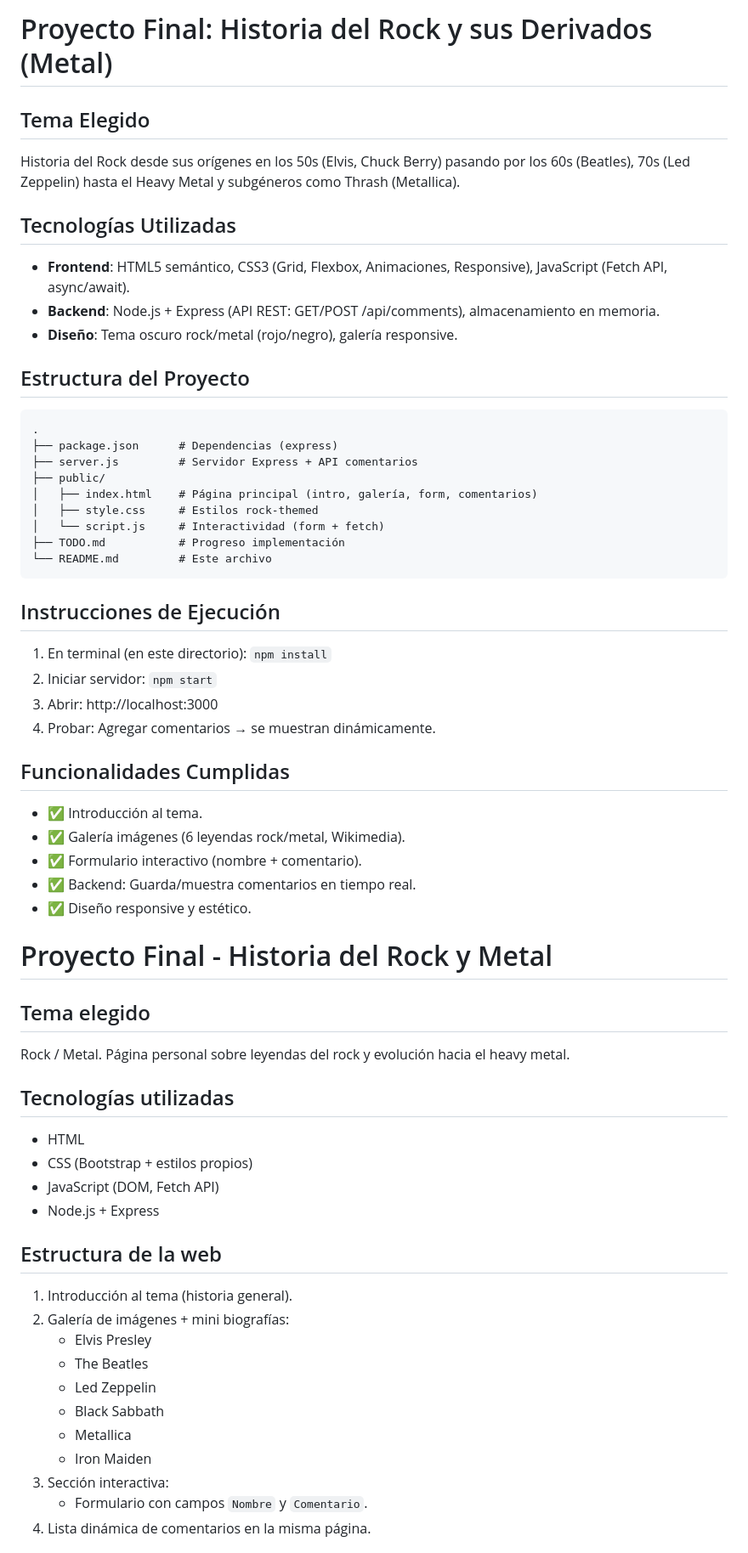
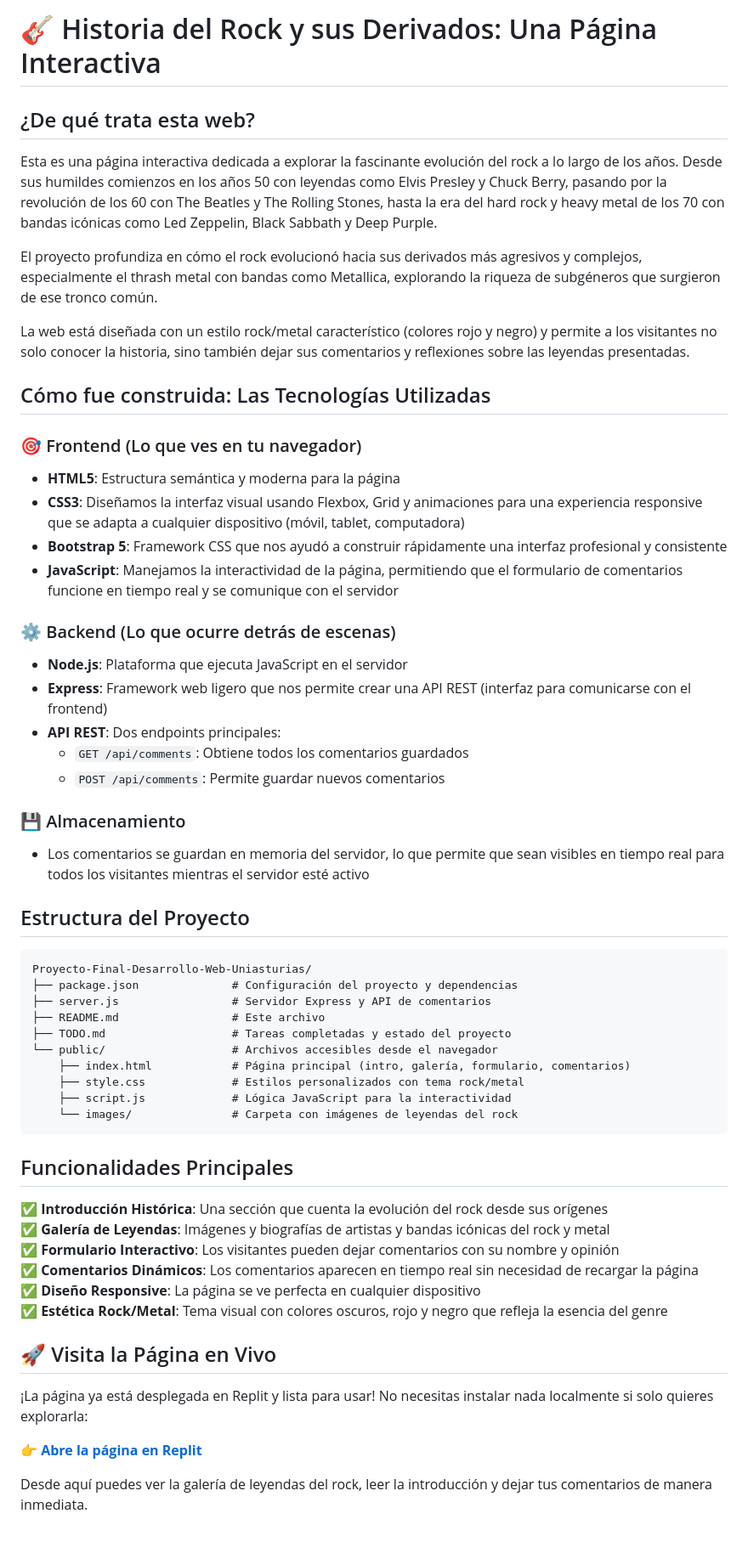
Before and after one commit to jhonpirr11/Proyecto-Final-Desarrollo-Web-Uniasturias, a Markdown page: README.md, the part around one of its changes. Shown at 85% size. Drawn GitHub-style.

Commit message:
Actualización del readme

````diff
--- a/README.md
+++ b/README.md
@@ -1,60 +1,60 @@
-# Proyecto Final: Historia del Rock y sus Derivados (Metal)
+# 🎸 Historia del Rock y sus Derivados: Una Página Interactiva
 
-## Tema Elegido
-Historia del Rock desde sus orígenes en los 50s (Elvis, Chuck Berry) pasando por los 60s (Beatles), 70s (Led Zeppelin) hasta el Heavy Metal y subgéneros como Thrash (Metallica).
+## ¿De qué trata esta web?
 
-## Tecnologías Utilizadas
-- **Frontend**: HTML5 semántico, CSS3 (Grid, Flexbox, Animaciones, Responsive), JavaScript (Fetch API, async/await).
-- **Backend**: Node.js + Express (API REST: GET/POST /api/comments), almacenamiento en memoria.
-- **Diseño**: Tema oscuro rock/metal (rojo/negro), galería responsive.
+Esta es una página interactiva dedicada a explorar la fascinante evolución del rock a lo largo de los años. Desde sus humildes comienzos en los años 50 con leyendas como Elvis Presley y Chuck Berry, pasando por la revolución de los 60 con The Beatles y The Rolling Stones, hasta la era del hard rock y heavy metal de los 70 con bandas icónicas como Led Zeppelin, Black Sabbath y Deep Purple.
+
+El proyecto profundiza en cómo el rock evolucionó hacia sus derivados más agresivos y complejos, especialmente el thrash metal con bandas como Metallica, explorando la riqueza de subgéneros que surgieron de ese tronco común.
+
+La web está diseñada con un estilo rock/metal característico (colores rojo y negro) y permite a los visitantes no solo conocer la historia, sino también dejar sus comentarios y reflexiones sobre las leyendas presentadas.
+
+## Cómo fue construida: Las Tecnologías Utilizadas
+
+### 🎯 Frontend (Lo que ves en tu navegador)
+- **HTML5**: Estructura semántica y moderna para la página
+- **CSS3**: Diseñamos la interfaz visual usando Flexbox, Grid y animaciones para una experiencia responsive que se adapta a cualquier dispositivo (móvil, tablet, computadora)
+- **Bootstrap 5**: Framework CSS que nos ayudó a construir rápidamente una interfaz profesional y consistente
+- **JavaScript**: Manejamos la interactividad de la página, permitiendo que el formulario de comentarios funcione en tiempo real y se comunique con el servidor
+
+### ⚙️ Backend (Lo que ocurre detrás de escenas)
+- **Node.js**: Plataforma que ejecuta JavaScript en el servidor
+- **Express**: Framework web ligero que nos permite crear una API REST (interfaz para comunicarse con el frontend)
+- **API REST**: Dos endpoints principales:
+  - `GET /api/comments`: Obtiene todos los comentarios guardados
+  - `POST /api/comments`: Permite guardar nuevos comentarios
+
+### 💾 Almacenamiento
+- Los comentarios se guardan en memoria del servidor, lo que permite que sean visibles en tiempo real para todos los visitantes mientras el servidor esté activo
 
 ## Estructura del Proyecto
+
 ```
-.
-├── package.json      # Dependencias (express)
-├── server.js         # Servidor Express + API comentarios
-├── public/
-│   ├── index.html    # Página principal (intro, galería, form, comentarios)
-│   ├── style.css     # Estilos rock-themed
-│   └── script.js     # Interactividad (form + fetch)
-├── TODO.md           # Progreso implementación
-└── README.md         # Este archivo
+Proyecto-Final-Desarrollo-Web-Uniasturias/
+├── package.json              # Configuración del proyecto y dependencias
+├── server.js                 # Servidor Express y API de comentarios
+├── README.md                 # Este archivo
+├── TODO.md                   # Tareas completadas y estado del proyecto
+└── public/                   # Archivos accesibles desde el navegador
+    ├── index.html            # Página principal (intro, galería, formulario, comentarios)
+    ├── style.css             # Estilos personalizados con tema rock/metal
+    ├── script.js             # Lógica JavaScript para la interactividad
+    └── images/               # Carpeta con imágenes de leyendas del rock
 ```
 
-## Instrucciones de Ejecución
-1. En terminal (en este directorio): `npm install`
-2. Iniciar servidor: `npm start`
-3. Abrir: http://localhost:3000
-4. Probar: Agregar comentarios → se muestran dinámicamente.
+## Funcionalidades Principales
 
-## Funcionalidades Cumplidas
-- ✅ Introducción al tema.
-- ✅ Galería imágenes (6 leyendas rock/metal, Wikimedia).
-- ✅ Formulario interactivo (nombre + comentario).
-- ✅ Backend: Guarda/muestra comentarios en tiempo real.
-- ✅ Diseño responsive y estético.
+✅ **Introducción Histórica**: Una sección que cuenta la evolución del rock desde sus orígenes
+✅ **Galería de Leyendas**: Imágenes y biografías de artistas y bandas icónicas del rock y metal
+✅ **Formulario Interactivo**: Los visitantes pueden dejar comentarios con su nombre y opinión
+✅ **Comentarios Dinámicos**: Los comentarios aparecen en tiempo real sin necesidad de recargar la página
+✅ **Diseño Responsive**: La página se ve perfecta en cualquier dispositivo
+✅ **Estética Rock/Metal**: Tema visual con colores oscuros, rojo y negro que refleja la esencia del genre
 
-# Proyecto Final - Historia del Rock y Metal
+## 🚀 Visita la Página en Vivo
 
-## Tema elegido
-Rock / Metal. Página personal sobre leyendas del rock y evolución hacia el heavy metal.
+¡La página ya está desplegada en Replit y lista para usar! No necesitas instalar nada localmente si solo quieres explorarla:
 
-## Tecnologías utilizadas
-- HTML
-- CSS (Bootstrap + estilos propios)
-- JavaScript (DOM, Fetch API)
-- Node.js + Express
+👉 **[Abre la página en Replit](https://proyecto-final-desarrollo-web-uniasturias--jruizbautista11.replit.app/)**
 
-## Estructura de la web
-1. Introducción al tema (historia general).
-2. Galería de imágenes + mini biografías:
-   - Elvis Presley
-   - The Beatles
-   - Led Zeppelin
-   - Black Sabbath
-   - Metallica
-   - Iron Maiden
-3. Sección interactiva:
-   - Formulario con campos `Nombre` y `Comentario`.
-4. Lista dinámica de comentarios en la misma página.
+Desde aquí puedes ver la galería de leyendas del rock, leer la introducción y dejar tus comentarios de manera inmediata.
 
````
Also changed, not shown: other parts of README.md (+20 -16 lines), TODO.md (deleted, +0 -16 lines).
